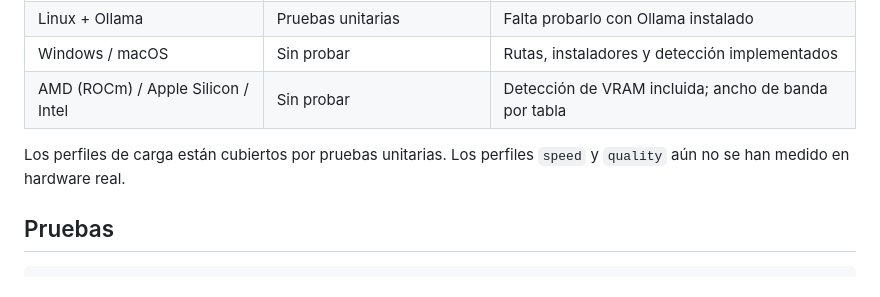
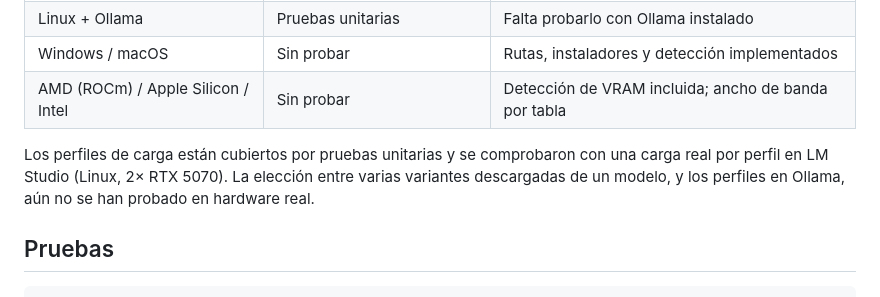
Before and after one commit to ronald32acunadev/llmtuner, a Markdown page: README.es.md, the part around the change. Drawn GitHub-style.

Commit message:
docs: record the real load check of the load profiles

```diff
--- a/README.es.md
+++ b/README.es.md
@@ -94,7 +94,7 @@ Hay un preset por motor, modelo, contexto y perfil.
 | Windows / macOS | Sin probar | Rutas, instaladores y detección implementados |
 | AMD (ROCm) / Apple Silicon / Intel | Sin probar | Detección de VRAM incluida; ancho de banda por tabla |
 
-Los perfiles de carga están cubiertos por pruebas unitarias. Los perfiles `speed` y `quality` aún no se han medido en hardware real.
+Los perfiles de carga están cubiertos por pruebas unitarias y se comprobaron con una carga real por perfil en LM Studio (Linux, 2× RTX 5070). La elección entre varias variantes descargadas de un modelo, y los perfiles en Ollama, aún no se han probado en hardware real.
 
 ## Pruebas
 
```
Also changed, not shown: README.md (+1 -1 lines), docs/PROYECTO.md (+13 -3 lines).
